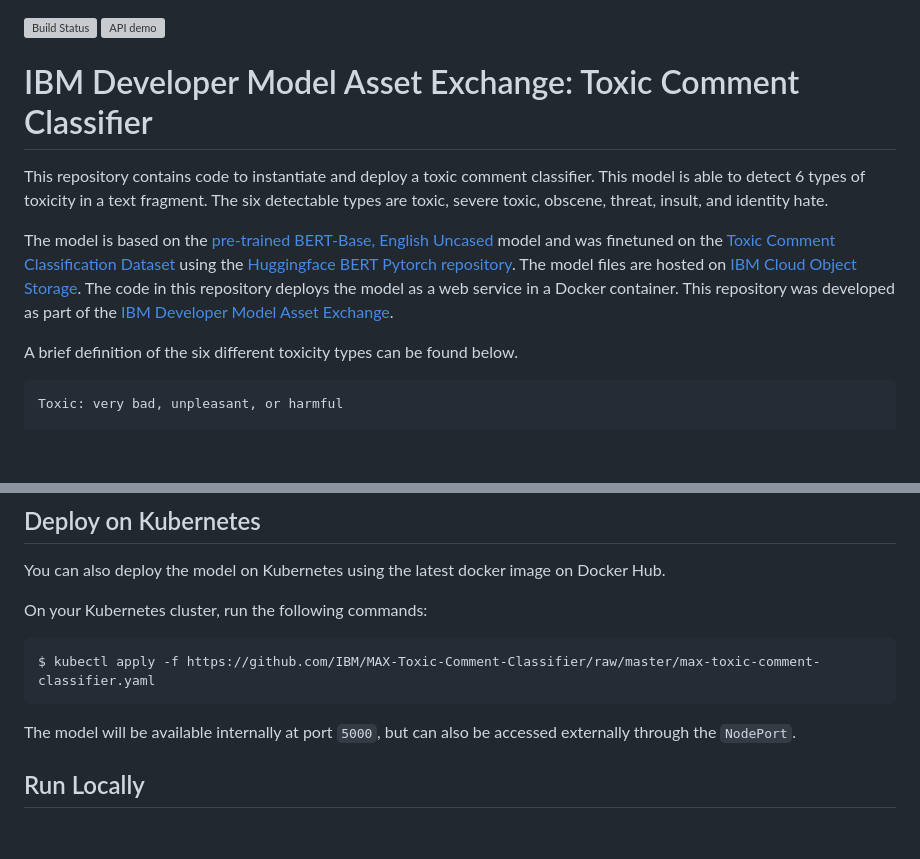
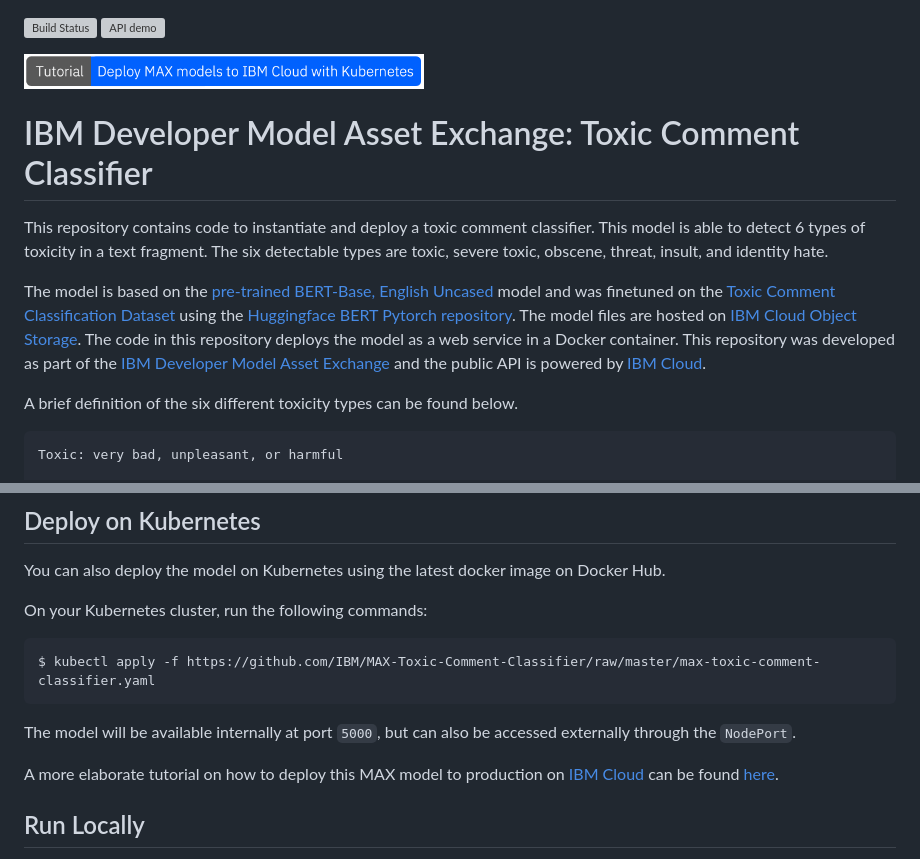
Before and after one commit to IBM/MAX-Toxic-Comment-Classifier, a Markdown page: README.md, 2 parts joined by grey strips. GitHub-like rendering; pictures changed too: docs/deploy-max-to-ibm-cloud-with-kubernetes-button.png (added); blank space fills up the shorter version; grey boxes are pictures that could not be loaded.

````diff
--- a/README.md
+++ b/README.md
@@ -1,4 +1,6 @@
 [![Build Status](https://travis-ci.com/IBM/MAX-Toxic-Comment-Classifier.svg?branch=master)](https://travis-ci.com/IBM/MAX-Toxic-Comment-Classifier) [![API demo](https://img.shields.io/website/http/max-toxic-comment-classifier.max.us-south.containers.appdomain.cloud/swagger.json.svg?label=API%20demo&down_message=down&up_message=up)](http://max-toxic-comment-classifier.max.us-south.containers.appdomain.cloud/)
+
+[<img src="docs/deploy-max-to-ibm-cloud-with-kubernetes-button.png" width="400px">](http://ibm.biz/max-to-ibm-cloud-tutorial)
 
 # IBM Developer Model Asset Exchange: Toxic Comment Classifier
 
@@ -7,7 +9,7 @@ This repository contains code to instantiate and deploy a toxic comment classifi
 The model is based on the [pre-trained BERT-Base, English Uncased](https://github.com/google-research/bert/blob/master/README.md) model and was finetuned on the [Toxic Comment Classification Dataset](https://www.kaggle.com/c/jigsaw-toxic-comment-classification-challenge/data) using the [Huggingface BERT Pytorch repository](https://github.com/huggingface/pytorch-pretrained-BERT). The model files are hosted on
 [IBM Cloud Object Storage](http://max-assets.s3.us.cloud-object-storage.appdomain.cloud/max-toxic-comment-classifier/1.0/assets.tar.gz).
 The code in this repository deploys the model as a web service in a Docker container. This repository was developed
-as part of the [IBM Developer Model Asset Exchange](https://developer.ibm.com/exchanges/models/).
+as part of the [IBM Developer Model Asset Exchange](https://developer.ibm.com/exchanges/models/) and the public API is powered by [IBM Cloud](https://ibm.biz/Bdz2XM).
 
 A brief definition of the six different toxicity types can be found below.
 
@@ -80,6 +82,8 @@ $ kubectl apply -f https://github.com/IBM/MAX-Toxic-Comment-Classifier/raw/maste
 ```
 
 The model will be available internally at port `5000`, but can also be accessed externally through the `NodePort`.
+
+A more elaborate tutorial on how to deploy this MAX model to production on [IBM Cloud](https://ibm.biz/Bdz2XM) can be found [here](http://ibm.biz/max-to-ibm-cloud-tutorial).
 
 ## Run Locally
 1. [Build the Model](#1-build-the-model)
````
